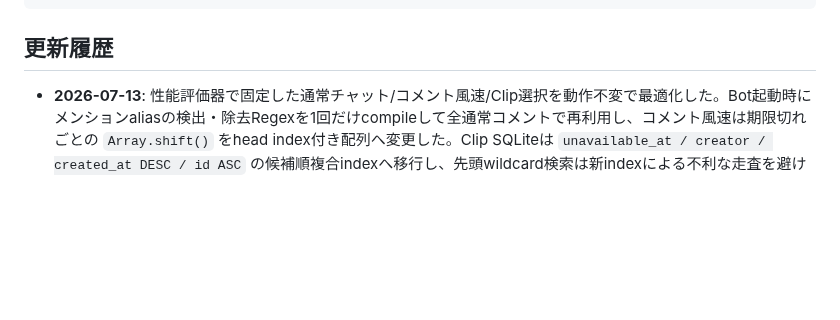
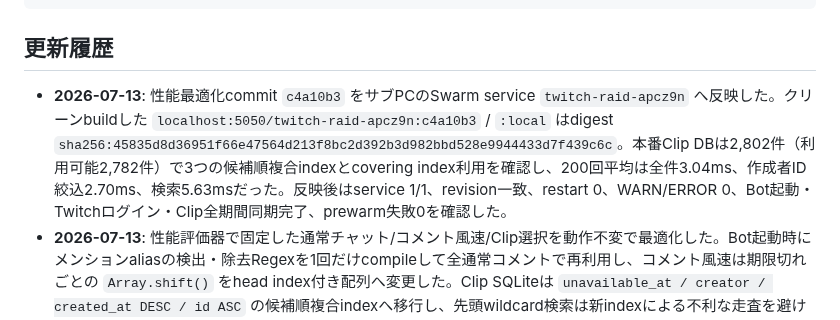
Before and after one commit to jinwktk/twitchRaid, a Markdown page: readme.md, the part around the change. Rendered like a GitHub page; blank space fills up the shorter version.

Commit message:
性能最適化の本番反映を記録

````diff
--- a/readme.md
+++ b/readme.md
@@ -374,6 +374,7 @@ internal-docs/
 ```
 
 ## 更新履歴
+- **2026-07-13**: 性能最適化commit `c4a10b3` をサブPCのSwarm service `twitch-raid-apcz9n` へ反映した。クリーンbuildした `localhost:5050/twitch-raid-apcz9n:c4a10b3` / `:local` はdigest `sha256:45835d8d36951f66e47564d213f8bc2d392b3d982bbd528e9944433d7f439c6c`。本番Clip DBは2,802件（利用可能2,782件）で3つの候補順複合indexとcovering index利用を確認し、200回平均は全件3.04ms、作成者ID絞込2.70ms、検索5.63msだった。反映後はservice 1/1、revision一致、restart 0、WARN/ERROR 0、Bot起動・Twitchログイン・Clip全期間同期完了、prewarm失敗0を確認した。
 - **2026-07-13**: 性能評価器で固定した通常チャット/コメント風速/Clip選択を動作不変で最適化した。Bot起動時にメンションaliasの検出・除去Regexを1回だけcompileして全通常コメントで再利用し、コメント風速は期限切れごとの `Array.shift()` をhead index付き配列へ変更した。Clip SQLiteは `unavailable_at / creator / created_at DESC / id ASC` の候補順複合indexへ移行し、先頭wildcard検索は新indexによる不利な走査を避ける。旧実装と同じ公開APIをbatch交互実行した独立計測では、メンション検出24.71〜29.65倍、高流量コメント窓113.00〜138.80倍、通常100件/秒2.26〜3.12倍、5万件Clip全体6.66〜6.93倍、作成者絞込21.68〜22.38倍、検索1.07〜1.26倍。500件upsertは複合index維持により旧比0.84倍（約16%低下）、5万件DBの初回migrationは約240ms、active page容量は約16.6MB→20.7MBになるが、読み取りホットパスを最優先する意図的なトレードオフとした。duplicate/NULL日時、乱数3種、履歴partial/all fallback、creator ID/名前/併用、検索履歴の17互換比較とindex方向/実行計画を検証し、対象89件、全体44ファイル584件、Mem0 6件、build/lint、独立レビュー `APPROVE / CLEAR` が通過した。
 - **2026-07-13**: 通常チャットのBotメンション検出、コメント風速のスライディング窓、Clip SQLiteランダム選択を同一条件で比較する `npm run perf:hot-paths` を追加した。合格条件は、メンション検出5倍以上、20万件高流量コメント風速20倍以上、5万件Clipランダム選択2倍以上、作成者絞込5倍以上、Clip検索の性能劣化なし、かつ選択結果と対象回帰テストが完全一致すること。実装前のREDではcompiled matcher未実装、候補順複合index未実装を確認した。
 - **2026-07-11**: `streamId=316151050737, startMessageId=none` のまま配信まとめスレッドを保証できなかった事象を調査し、直前配信終了38秒後に同じタイトル・別streamIdで始まった配信に対して、Discord側には同名スレッドが既に存在することを確認した。state IDだけでなくDiscordのactive/public archivedスレッドと開始通知履歴を厳格に走査し、完全一致スレッドまたはorphan開始通知を再利用し、完全なno-match時だけ新規作成する回帰テストを追加した。履歴不完全時のfail-closed、Webhook起点メッセージのスレッド化、message ID先行永続化、同一key single-flight、429/指数backoffも契約化した
````
